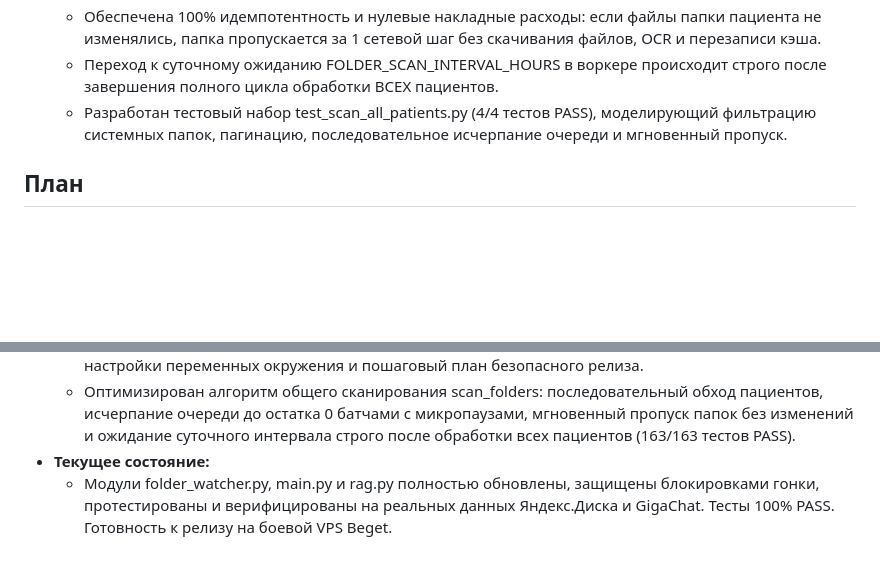
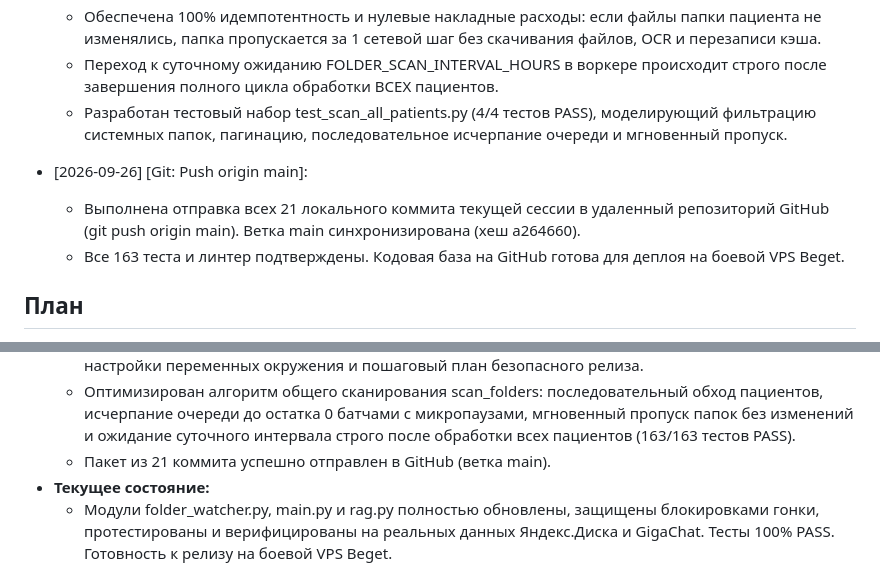
Before and after one commit to sergo123qwe321-arch/konsyltant, a Markdown page: process.md, 2 parts joined by grey strips. Drawn GitHub-style; blank space fills up the shorter version.

Commit message:
docs(process): record successful git push to origin main

```diff
--- a/process.md
+++ b/process.md
@@ -839,6 +839,10 @@
   - Переход к суточному ожиданию FOLDER_SCAN_INTERVAL_HOURS в воркере происходит строго после завершения полного цикла обработки ВСЕХ пациентов.
   - Разработан тестовый набор test_scan_all_patients.py (4/4 тестов PASS), моделирующий фильтрацию системных папок, пагинацию, последовательное исчерпание очереди и мгновенный пропуск.
 
+- [2026-09-26] [Git: Push origin main]:
+  - Выполнена отправка всех 21 локального коммита текущей сессии в удаленный репозиторий GitHub (git push origin main). Ветка main синхронизирована (хеш a264660).
+  - Все 163 теста и линтер подтверждены. Кодовая база на GitHub готова для деплоя на боевой VPS Beget.
+
 ## План
 - **Что сделано:**
   - Успешно реализован Блок А: Полностью исправлен Doctor Dashboard (просмотр документов медкарты, заметки врача doctor_notes, RAG-резюме и скачивание PDF).
@@ -863,6 +867,7 @@
   - Реализована архитектура асинхронного фонового запуска чанкирования (FastAPI BackgroundTasks, POST /api/v1/sync/patient, Lock / State tracking, микропаузы, 159/159 тестов PASS).
   - Проведен аудит конфигурации контейнеризации и механизма деплоя на VPS Beget, подготовлены настройки переменных окружения и пошаговый план безопасного релиза.
   - Оптимизирован алгоритм общего сканирования scan_folders: последовательный обход пациентов, исчерпание очереди до остатка 0 батчами с микропаузами, мгновенный пропуск папок без изменений и ожидание суточного интервала строго после обработки всех пациентов (163/163 тестов PASS).
+  - Пакет из 21 коммита успешно отправлен в GitHub (ветка main).
 - **Текущее состояние:**
   - Модули folder_watcher.py, main.py и rag.py полностью обновлены, защищены блокировками гонки, протестированы и верифицированы на реальных данных Яндекс.Диска и GigaChat. Тесты 100% PASS. Готовность к релизу на боевой VPS Beget.
 - **Что предстоит:**
```
